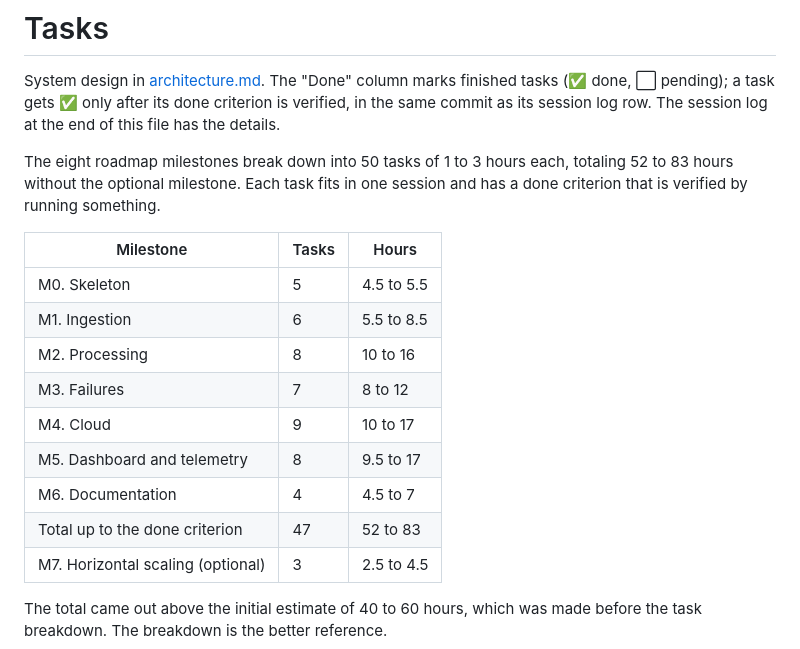
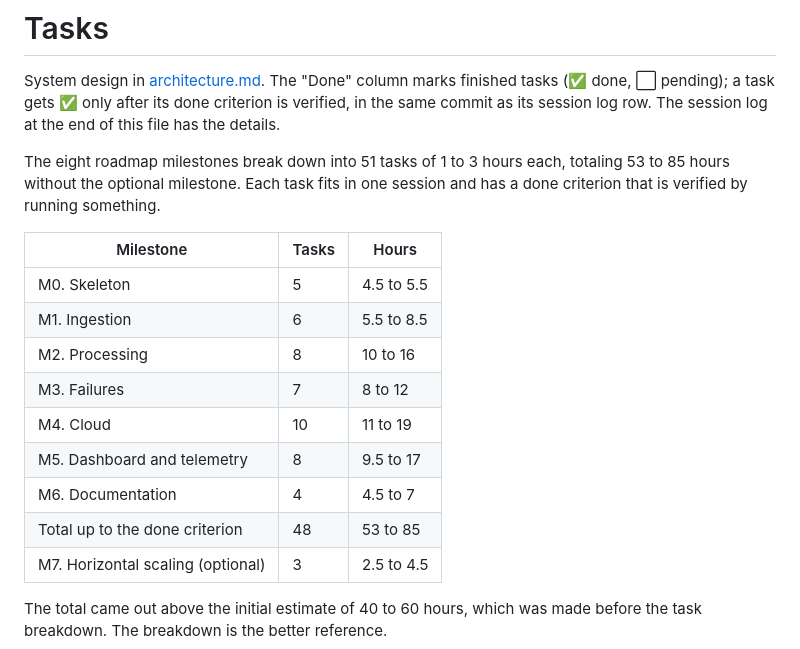
Before and after one commit to milsucruz/payment-webhook-processor, a Markdown page: docs/tasks.md, the part around one of its changes. GitHub-like rendering.

Commit message:
docs: second M4 pending review and summary table totals (#54)
Co-authored-by: Claude Opus 5.5 <noreply@anthropic.com>

```diff
--- a/docs/tasks.md
+++ b/docs/tasks.md
@@ -2,7 +2,7 @@
 
 System design in [architecture.md](architecture.md). The "Done" column marks finished tasks (✅ done, ⬜ pending); a task gets ✅ only after its done criterion is verified, in the same commit as its session log row. The session log at the end of this file has the details.
 
-The eight roadmap milestones break down into 50 tasks of 1 to 3 hours each, totaling 52 to 83 hours without the optional milestone. Each task fits in one session and has a done criterion that is verified by running something.
+The eight roadmap milestones break down into 51 tasks of 1 to 3 hours each, totaling 53 to 85 hours without the optional milestone. Each task fits in one session and has a done criterion that is verified by running something.
 
 | Milestone | Tasks | Hours |
 | --- | --- | --- |
@@ -10,10 +10,10 @@ The eight roadmap milestones break down into 50 tasks of 1 to 3 hours each, tota
 | M1. Ingestion | 6 | 5.5 to 8.5 |
 | M2. Processing | 8 | 10 to 16 |
 | M3. Failures | 7 | 8 to 12 |
-| M4. Cloud | 9 | 10 to 17 |
+| M4. Cloud | 10 | 11 to 19 |
 | M5. Dashboard and telemetry | 8 | 9.5 to 17 |
 | M6. Documentation | 4 | 4.5 to 7 |
-| Total up to the done criterion | 47 | 52 to 83 |
+| Total up to the done criterion | 48 | 53 to 85 |
 | M7. Horizontal scaling (optional) | 3 | 2.5 to 4.5 |
 
 The total came out above the initial estimate of 40 to 60 hours, which was made before the task breakdown. The breakdown is the better reference.
```
Also changed, not shown: other parts of docs/tasks.md (+1 -0 lines), docs/pending.md (+1 -1 lines).
